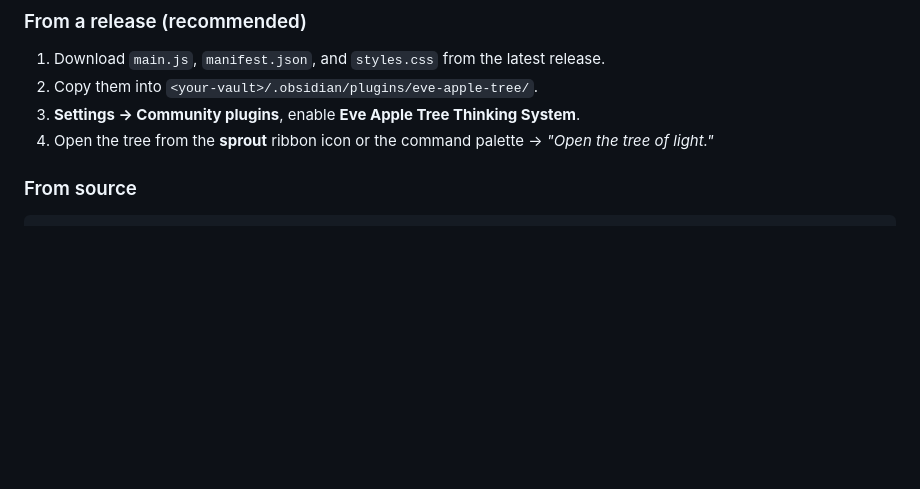
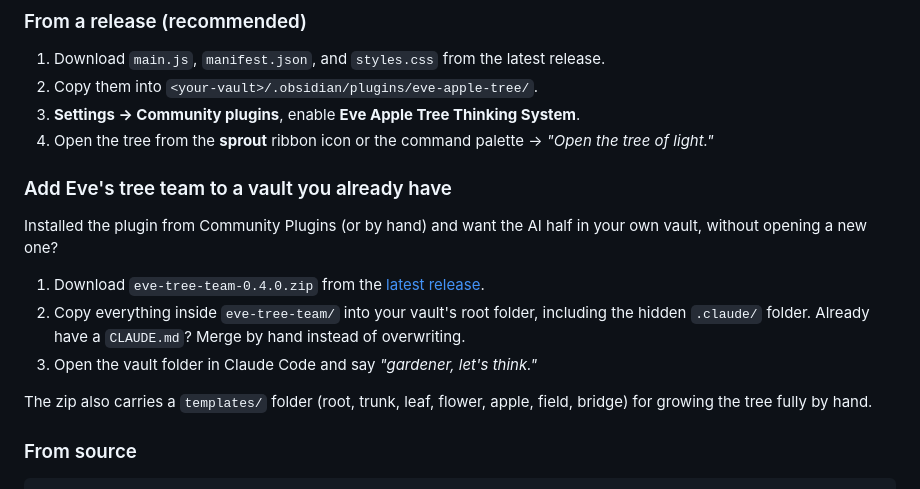
Before and after one commit to BrandtheBrand/eve-apple-tree, a Markdown page: README.md, the part around the change. GitHub-like rendering; blank space fills up the shorter version.

Commit message:
Add team-only install path (eve-tree-team zip) + bridge template
Co-Authored-By: Claude Fable 5 <noreply@anthropic.com>

````diff
--- a/README.md
+++ b/README.md
@@ -106,6 +106,16 @@ The starter vault above already has the plugin inside it. To add the plugin to a
 3. **Settings → Community plugins**, enable **Eve Apple Tree Thinking System**.
 4. Open the tree from the **sprout** ribbon icon or the command palette → *"Open the tree of light."*
 
+### Add Eve's tree team to a vault you already have
+
+Installed the plugin from Community Plugins (or by hand) and want the AI half in your own vault, without opening a new one?
+
+1. Download `eve-tree-team-0.4.0.zip` from the [latest release](https://github.com/BrandtheBrand/eve-apple-tree/releases/latest).
+2. Copy everything inside `eve-tree-team/` into your vault's root folder, including the hidden `.claude/` folder. Already have a `CLAUDE.md`? Merge by hand instead of overwriting.
+3. Open the vault folder in Claude Code and say *"gardener, let's think."*
+
+The zip also carries a `templates/` folder (root, trunk, leaf, flower, apple, field, bridge) for growing the tree fully by hand.
+
 ### From source
 ```bash
 cd plugin
````
Also changed, not shown: 1 other file.
